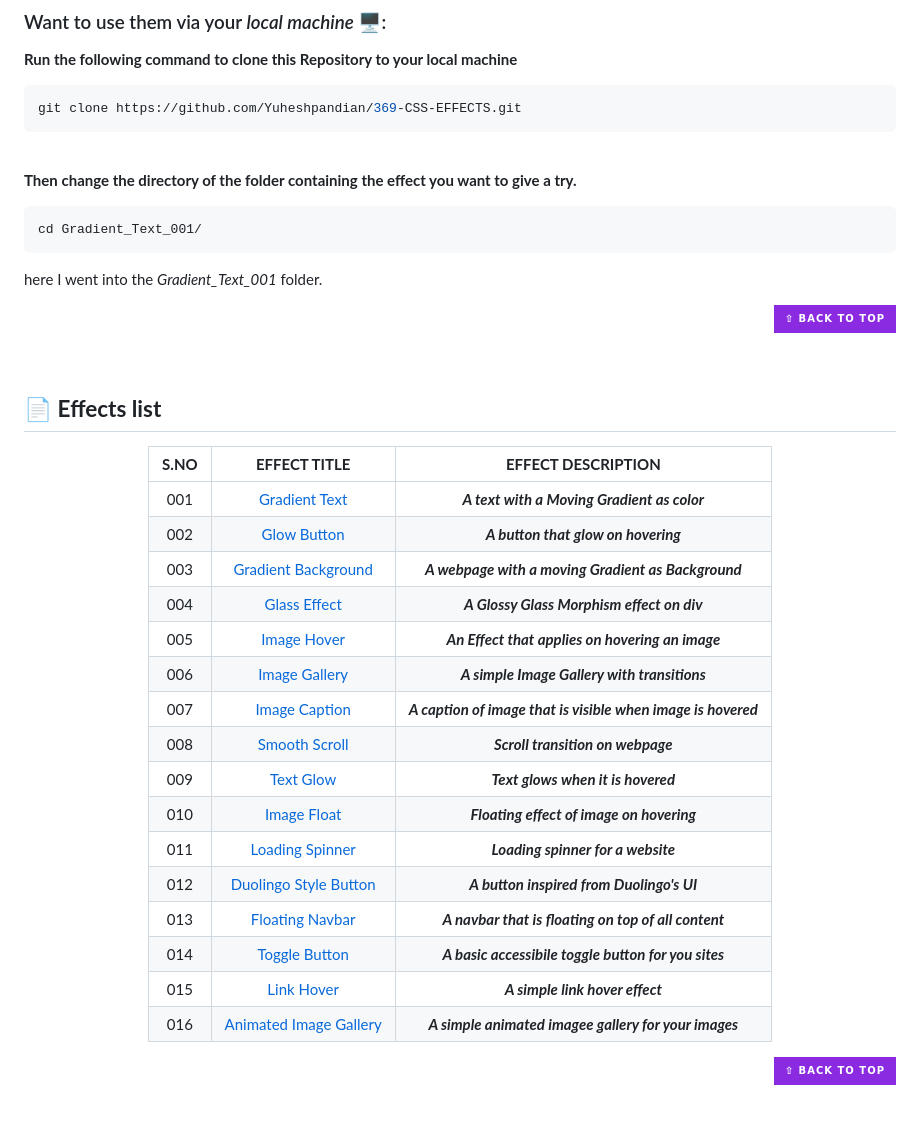
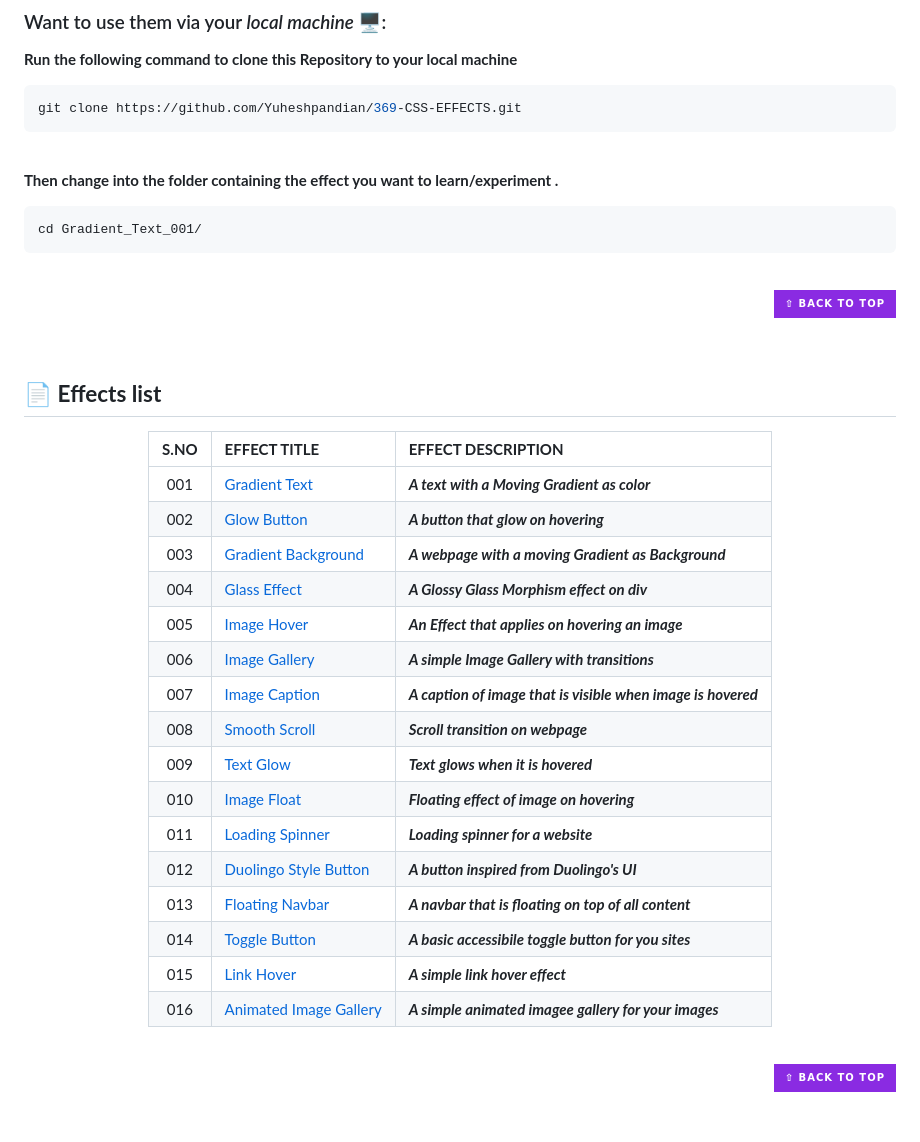
Before and after one commit to Yuheshpandian/369-CSS-EFFECTS, a Markdown page: README.md, the part around the change printed below. Drawn GitHub-style; badges without logos.

Commit message:
📈 Improved README.md 📖

````diff
--- a/README.md
+++ b/README.md
@@ -59,14 +58,13 @@ git clone https://github.com/Yuheshpandian/369-CSS-EFFECTS.git
 
 <br>
 
-
-**Then change the directory of the folder containing the effect you want to give a try.**
+**Then change into the folder containing the effect you want to learn/experiment .**
 
 ```bash
 cd Gradient_Text_001/
 ```
 
-here I went into the _Gradient_Text_001_ folder.
+<br>
 
 <div align="right">
 
@@ -80,23 +78,23 @@ here I went into the _Gradient_Text_001_ folder.
 
 <div align="center">
 
-| **S.NO** | **EFFECT TITLE** | **EFFECT DESCRIPTION** |
-| :---: | :------------------: | :------------:|
-|  001  | [Gradient Text](CSS-EFFECTS/Gradient_Text_001/) | ***A text with a Moving Gradient as color***|
-|  002  | [Glow Button](CSS-EFFECTS/Glow_Button_002/) | ***A button that glow on hovering*** |
-|  003  | [Gradient Background](CSS-EFFECTS/Gradient_Background_003/) |  ***A webpage with a moving Gradient as Background*** |
-|  004  | [Glass Effect](CSS-EFFECTS/Glass_Effect_004/) | ***A Glossy Glass Morphism effect on div*** |
-|  005  | [Image Hover](CSS-EFFECTS/Image_Hover_005/) | ***An Effect that applies on hovering an image*** |
-|  006  | [Image Gallery](CSS-EFFECTS/Image_gallery_006/) | ***A simple Image Gallery with transitions*** |
-|  007  | [Image Caption](CSS-EFFECTS/Image_Caption_007/) | ***A caption of image that is visible when image is hovered*** |
-|  008  | [Smooth Scroll](CSS-EFFECTS/Smooth_Scroll_008/) | ***Scroll transition on webpage*** |
-|  009  | [Text Glow](CSS-EFFECTS/Text_Glow_009/) | ***Text glows when it is hovered*** |
-|  010  | [Image Float](CSS-EFFECTS/Image_Float_010/) | ***Floating effect of image on hovering*** |
-|  011  | [Loading Spinner](CSS-EFFECTS/Loading_Spinner_011/) | ***Loading spinner for a website*** |
-|  012  | [Duolingo Style Button](CSS-EFFECTS/Douolingo_Style_Button_012/) | ***A button inspired from Duolingo's UI*** |
-|  013  | [Floating Navbar](CSS-EFFECTS/Floating_Navbar_013/) | ***A navbar that is floating on top of all content*** |
-|  014  | [Toggle Button](CSS-EFFECTS/Toggle_Button_014/) | ***A basic accessibile toggle button for you sites*** |
-|  015  | [Link Hover](CSS-EFFECTS/Link_Hover_015/) | ***A simple link hover effect*** |
-|  016  | [Animated Image Gallery](CSS-EFFECTS/Animated_Image_Gallery_016) | ***A simple animated imagee gallery for your images*** |
+| **S.NO** | **EFFECT TITLE**                                                 | **EFFECT DESCRIPTION**                                         |
+| :------: | :--------------------------------------------------------------- | :------------------------------------------------------------- |
+|   001    | [Gradient Text](CSS-EFFECTS/Gradient_Text_001/)                  | **_A text with a Moving Gradient as color_**                   |
+|   002    | [Glow Button](CSS-EFFECTS/Glow_Button_002/)                      | **_A button that glow on hovering_**                           |
+|   003    | [Gradient Background](CSS-EFFECTS/Gradient_Background_003/)      | **_A webpage with a moving Gradient as Background_**           |
+|   004    | [Glass Effect](CSS-EFFECTS/Glass_Effect_004/)                    | **_A Glossy Glass Morphism effect on div_**                    |
+|   005    | [Image Hover](CSS-EFFECTS/Image_Hover_005/)                      | **_An Effect that applies on hovering an image_**              |
+|   006    | [Image Gallery](CSS-EFFECTS/Image_gallery_006/)                  | **_A simple Image Gallery with transitions_**                  |
+|   007    | [Image Caption](CSS-EFFECTS/Image_Caption_007/)                  | **_A caption of image that is visible when image is hovered_** |
+|   008    | [Smooth Scroll](CSS-EFFECTS/Smooth_Scroll_008/)                  | **_Scroll transition on webpage_**                             |
+|   009    | [Text Glow](CSS-EFFECTS/Text_Glow_009/)                          | **_Text glows when it is hovered_**                            |
+|   010    | [Image Float](CSS-EFFECTS/Image_Float_010/)                      | **_Floating effect of image on hovering_**                     |
+|   011    | [Loading Spinner](CSS-EFFECTS/Loading_Spinner_011/)              | **_Loading spinner for a website_**                            |
+|   012    | [Duolingo Style Button](CSS-EFFECTS/Douolingo_Style_Button_012/) | **_A button inspired from Duolingo's UI_**                     |
+|   013    | [Floating Navbar](CSS-EFFECTS/Floating_Navbar_013/)              | **_A navbar that is floating on top of all content_**          |
+|   014    | [Toggle Button](CSS-EFFECTS/Toggle_Button_014/)                  | **_A basic accessibile toggle button for you sites_**          |
+|   015    | [Link Hover](CSS-EFFECTS/Link_Hover_015/)                        | **_A simple link hover effect_**                               |
+|   016    | [Animated Image Gallery](CSS-EFFECTS/Animated_Image_Gallery_016) | **_A simple animated imagee gallery for your images_**         |
 
 </div>
````
Also changed, not shown: other parts of README.md (+25 -27 lines).
